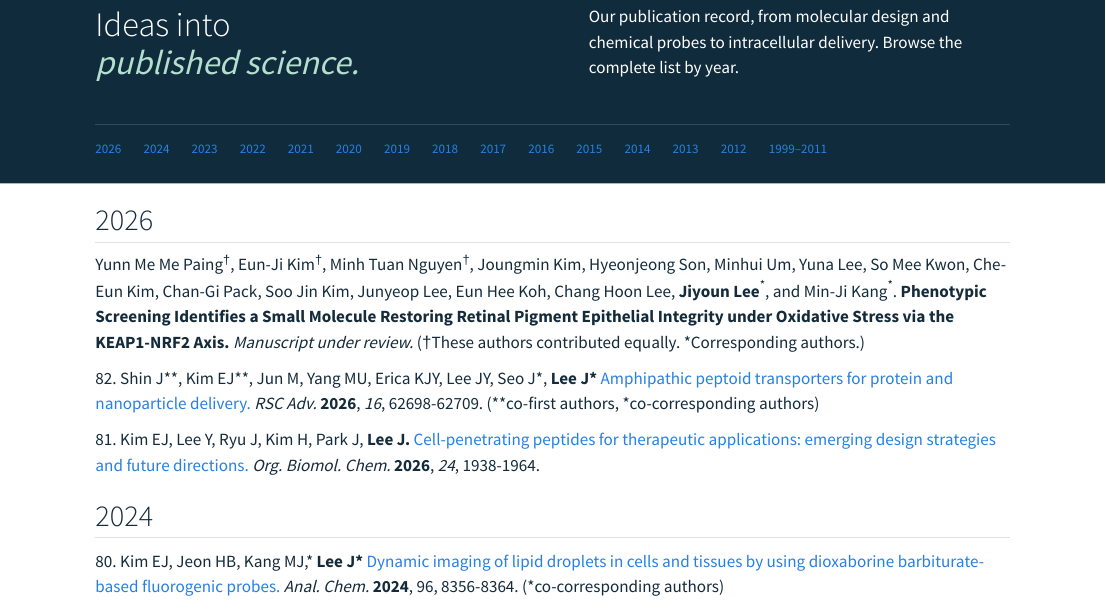
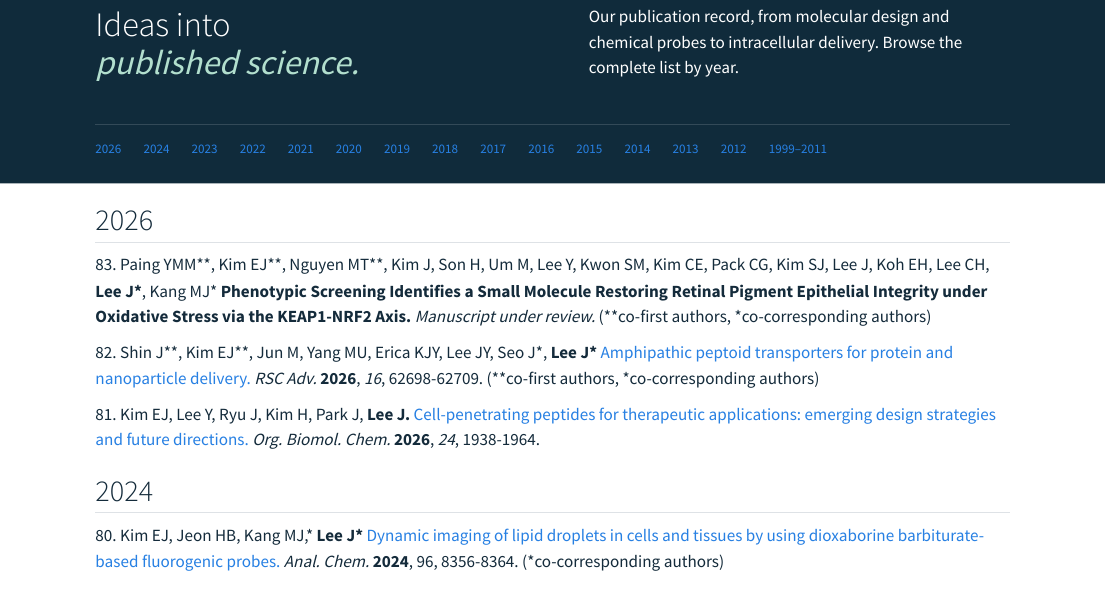
Before and after one commit to chembiolab/chembiolab.github.io, a Quarto document (publications.qmd): the page in a window 1100 px wide, from 110 px down. Rendered offline with R 4.5, knitr and Pandoc in place of Quarto, with nearby package versions.

Commit message:
Match the RPE manuscript author format and add number 83

````diff
--- a/publications.qmd
+++ b/publications.qmd
@@ -10,9 +10,7 @@ page-layout: full
 
 ## 2026 {#pub2026}
 
-```{=html}
-<p>Yunn Me Me Paing<sup>†</sup>, Eun-Ji Kim<sup>†</sup>, Minh Tuan Nguyen<sup>†</sup>, Joungmin Kim, Hyeonjeong Son, Minhui Um, Yuna Lee, So Mee Kwon, Che-Eun Kim, Chan-Gi Pack, Soo Jin Kim, Junyeop Lee, Eun Hee Koh, Chang Hoon Lee, <strong>Jiyoun Lee</strong><sup>*</sup>, and Min-Ji Kang<sup>*</sup>. <strong>Phenotypic Screening Identifies a Small Molecule Restoring Retinal Pigment Epithelial Integrity under Oxidative Stress via the KEAP1-NRF2 Axis.</strong> <em>Manuscript under review.</em> (†These authors contributed equally. *Corresponding authors.)</p>
-```
+83\. Paing YMM\*\*, Kim EJ\*\*, Nguyen MT\*\*, Kim J, Son H, Um M, Lee Y, Kwon SM, Kim CE, Pack CG, Kim SJ, Lee J, Koh EH, Lee CH, **Lee J\***, Kang MJ\* **Phenotypic Screening Identifies a Small Molecule Restoring Retinal Pigment Epithelial Integrity under Oxidative Stress via the KEAP1-NRF2 Axis.** *Manuscript under review.* (\*\*co-first authors, \*co-corresponding authors)
 
 82\. Shin J\*\*, Kim EJ\*\*, Jun M, Yang MU, Erica KJY, Lee JY, Seo J\*, **Lee J\*** [Amphipathic peptoid transporters for protein and nanoparticle delivery.](https://doi.org/10.1039/D6RA06745J) *RSC Adv.* **2026**, *16*, 62698-62709. (\*\*co-first authors, \*co-corresponding authors)
 
````
